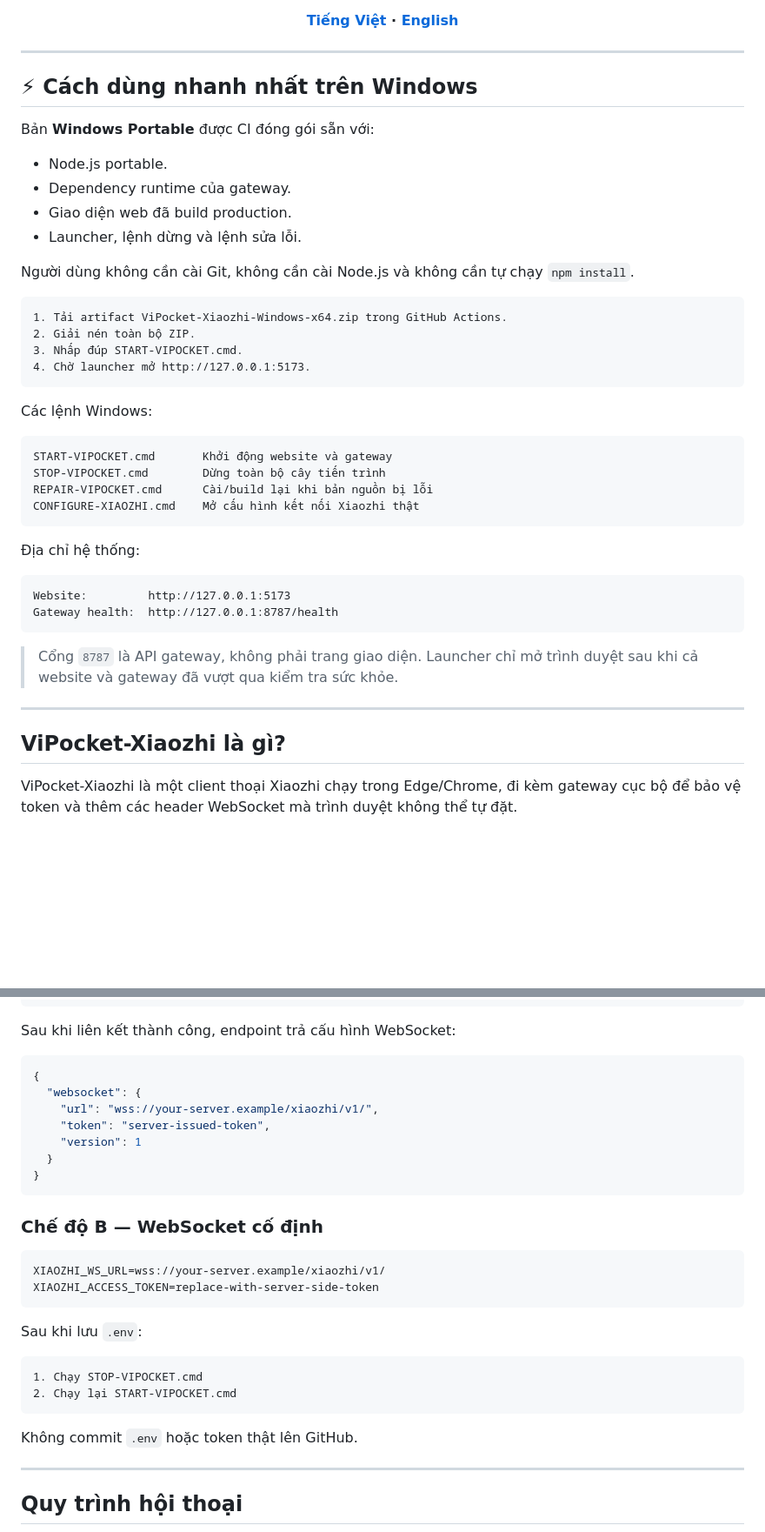
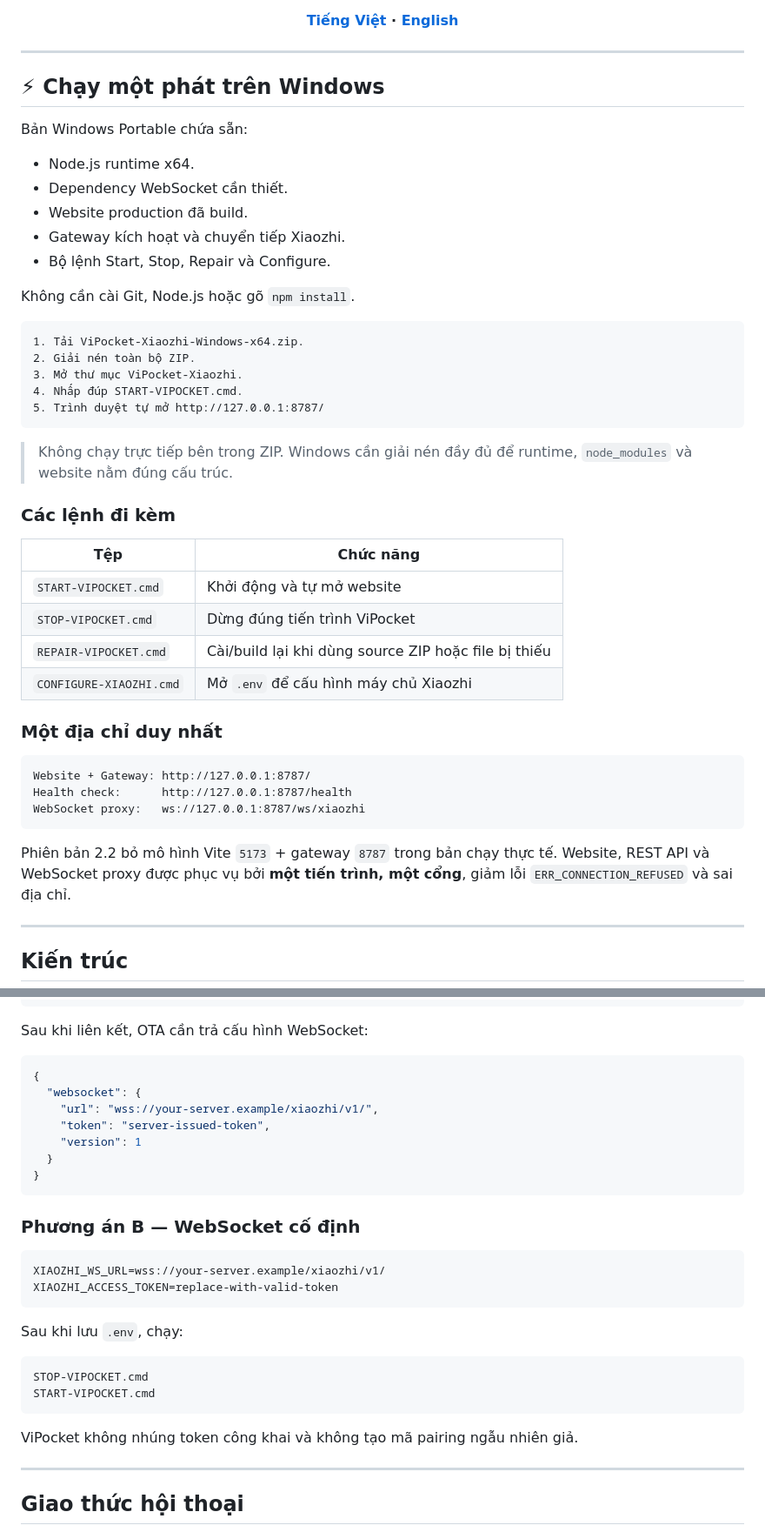
Before and after one commit to Base27-CVNSS/ViPocket-Xiaozhi, a Markdown page: README.md, 2 parts joined by grey strips. Shown at 87% size. Drawn GitHub-style; blank space fills up the shorter version.

````diff
--- a/README.md
+++ b/README.md
@@ -15,47 +17,50 @@
 
 ---
 
-## ⚡ Cách dùng nhanh nhất trên Windows
+## ⚡ Chạy một phát trên Windows
 
-Bản **Windows Portable** được CI đóng gói sẵn với:
+Bản Windows Portable chứa sẵn:
 
-- Node.js portable.
-- Dependency runtime của gateway.
-- Giao diện web đã build production.
-- Launcher, lệnh dừng và lệnh sửa lỗi.
+- Node.js runtime x64.
+- Dependency WebSocket cần thiết.
+- Website production đã build.
+- Gateway kích hoạt và chuyển tiếp Xiaozhi.
+- Bộ lệnh Start, Stop, Repair và Configure.
 
-Người dùng không cần cài Git, không cần cài Node.js và không cần tự chạy `npm install`.
+Không cần cài Git, Node.js hoặc gõ `npm install`.
 
 ```text
-1. Tải artifact ViPocket-Xiaozhi-Windows-x64.zip trong GitHub Actions.
+1. Tải ViPocket-Xiaozhi-Windows-x64.zip.
 2. Giải nén toàn bộ ZIP.
-3. Nhấp đúp START-VIPOCKET.cmd.
-4. Chờ launcher mở http://127.0.0.1:5173.
+3. Mở thư mục ViPocket-Xiaozhi.
+4. Nhấp đúp START-VIPOCKET.cmd.
+5. Trình duyệt tự mở http://127.0.0.1:8787/
 ```
 
-Các lệnh Windows:
+> Không chạy trực tiếp bên trong ZIP. Windows cần giải nén đầy đủ để runtime, `node_modules` và website nằm đúng cấu trúc.
+
+### Các lệnh đi kèm
+
+| Tệp | Chức năng |
+|---|---|
+| `START-VIPOCKET.cmd` | Khởi động và tự mở website |
+| `STOP-VIPOCKET.cmd` | Dừng đúng tiến trình ViPocket |
+| `REPAIR-VIPOCKET.cmd` | Cài/build lại khi dùng source ZIP hoặc file bị thiếu |
+| `CONFIGURE-XIAOZHI.cmd` | Mở `.env` để cấu hình máy chủ Xiaozhi |
+
+### Một địa chỉ duy nhất
 
 ```text
-START-VIPOCKET.cmd       Khởi động website và gateway
-STOP-VIPOCKET.cmd        Dừng toàn bộ cây tiến trình
-REPAIR-VIPOCKET.cmd      Cài/build lại khi bản nguồn bị lỗi
-CONFIGURE-XIAOZHI.cmd    Mở cấu hình kết nối Xiaozhi thật
+Website + Gateway: http://127.0.0.1:8787/
+Health check:      http://127.0.0.1:8787/health
+WebSocket proxy:   ws://127.0.0.1:8787/ws/xiaozhi
 ```
 
-Địa chỉ hệ thống:
-
-```text
-Website:         http://127.0.0.1:5173
-Gateway health:  http://127.0.0.1:8787/health
-```
-
-> Cổng `8787` là API gateway, không phải trang giao diện. Launcher chỉ mở trình duyệt sau khi cả website và gateway đã vượt qua kiểm tra sức khỏe.
+Phiên bản 2.2 bỏ mô hình Vite `5173` + gateway `8787` trong bản chạy thực tế. Website, REST API và WebSocket proxy được phục vụ bởi **một tiến trình, một cổng**, giảm lỗi `ERR_CONNECTION_REFUSED` và sai địa chỉ.
 
 ---
 
-## ViPocket-Xiaozhi là gì?
-
-ViPocket-Xiaozhi là một client thoại Xiaozhi chạy trong Edge/Chrome, đi kèm gateway cục bộ để bảo vệ token và thêm các header WebSocket mà trình duyệt không thể tự đặt.
+## Kiến trúc
 
 ```mermaid
 flowchart LR
@@ -150,7 +153,7 @@ Endpoint ban đầu trả mã kích hoạt:
 }
 ```
 
-Sau khi liên kết thành công, endpoint trả cấu hình WebSocket:
+Sau khi liên kết, OTA cần trả cấu hình WebSocket:
 
 ```json
 {
@@ -162,25 +165,25 @@ Sau khi liên kết thành công, endpoint trả cấu hình WebSocket:
 }
 ```
 
-### Chế độ B — WebSocket cố định
+### Phương án B — WebSocket cố định
 
 ```dotenv
 XIAOZHI_WS_URL=wss://your-server.example/xiaozhi/v1/
-XIAOZHI_ACCESS_TOKEN=replace-with-server-side-token
+XIAOZHI_ACCESS_TOKEN=replace-with-valid-token
 ```
 
-Sau khi lưu `.env`:
+Sau khi lưu `.env`, chạy:
 
 ```text
-1. Chạy STOP-VIPOCKET.cmd
-2. Chạy lại START-VIPOCKET.cmd
+STOP-VIPOCKET.cmd
+START-VIPOCKET.cmd
 ```
 
-Không commit `.env` hoặc token thật lên GitHub.
+ViPocket không nhúng token công khai và không tạo mã pairing ngẫu nhiên giả.
 
 ---
 
-## Quy trình hội thoại
+## Giao thức hội thoại
 
 ```mermaid
 sequenceDiagram
````
Also changed, not shown: other parts of README.md (+120 -162 lines).
